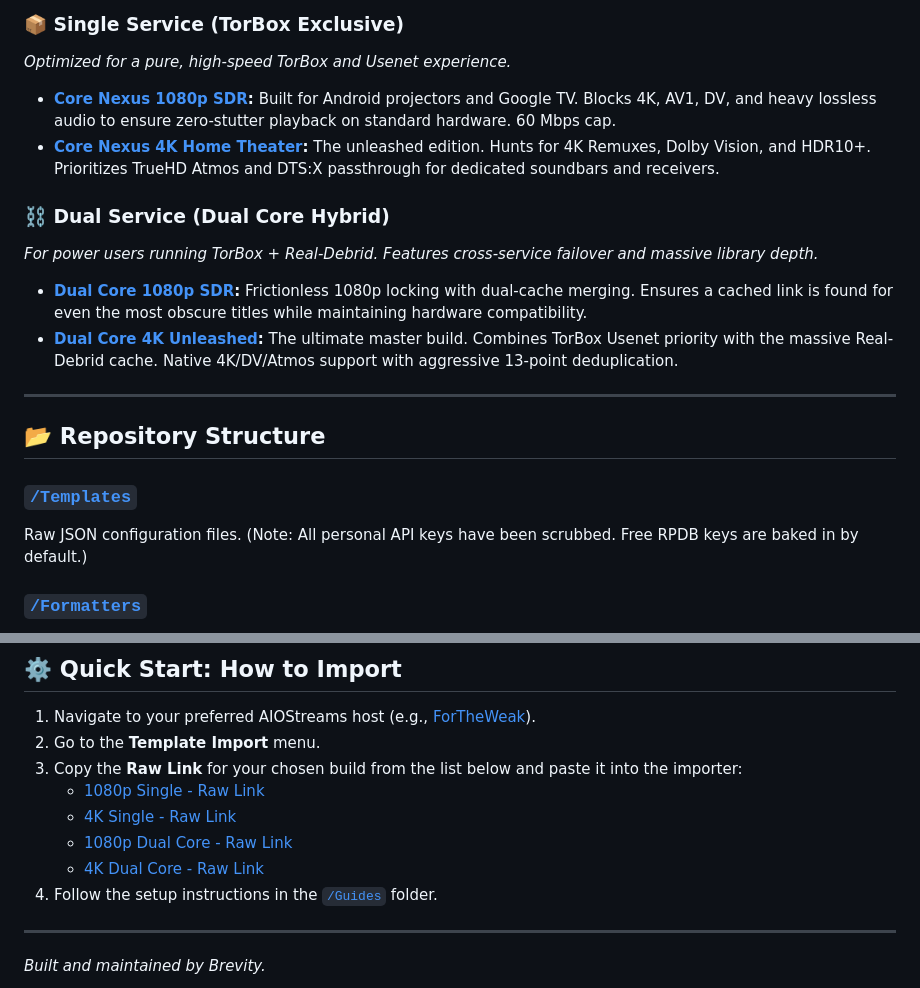
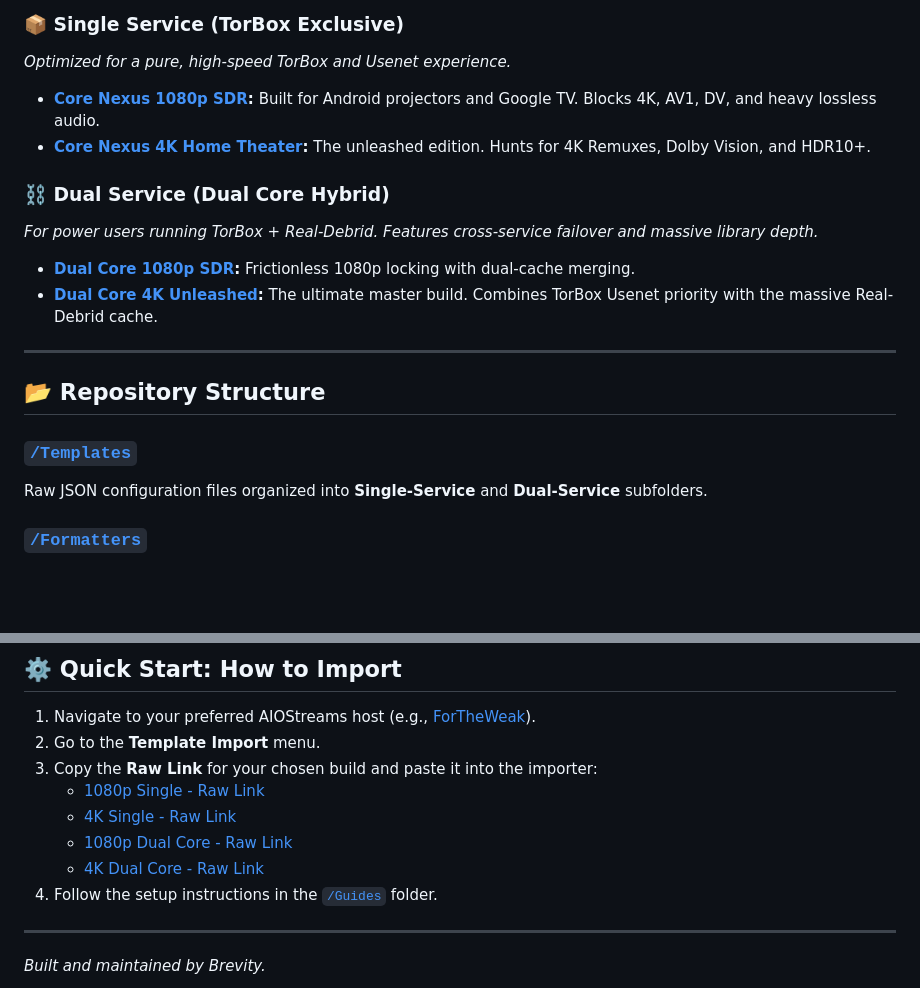
Before and after one commit to Branding-Brevity/Core-Builds-By-Brevity, a Markdown page: README.md, 2 parts joined by grey strips. GitHub-like rendering; blank space fills up the shorter version.

```diff
--- a/README.md
+++ b/README.md
@@ -16,21 +16,21 @@ Streaming shouldn't involve trial and error. These builds are engineered to stri
 ### 📦 Single Service (TorBox Exclusive)
 *Optimized for a pure, high-speed TorBox and Usenet experience.*
 
-* **[Core Nexus 1080p SDR](./Templates/core-nexus-torbox-exclusive_rpdb.json):** Built for Android projectors and Google TV. Blocks 4K, AV1, DV, and heavy lossless audio to ensure zero-stutter playback on standard hardware. 60 Mbps cap.
-* **[Core Nexus 4K Home Theater](./Templates/core-nexus-4k-ht-torbox.json):** The unleashed edition. Hunts for 4K Remuxes, Dolby Vision, and HDR10+. Prioritizes TrueHD Atmos and DTS:X passthrough for dedicated soundbars and receivers.
+* **[Core Nexus 1080p SDR](./Templates/Single-Service/core-nexus-torbox-exclusive_rpdb.json):** Built for Android projectors and Google TV. Blocks 4K, AV1, DV, and heavy lossless audio.
+* **[Core Nexus 4K Home Theater](./Templates/Single-Service/core-nexus-4k-ht-torbox.json):** The unleashed edition. Hunts for 4K Remuxes, Dolby Vision, and HDR10+.
 
 ### ⛓️ Dual Service (Dual Core Hybrid)
 *For power users running TorBox + Real-Debrid. Features cross-service failover and massive library depth.*
 
-* **[Dual Core 1080p SDR](./Templates/core-nexus-dual-core-1080p.json):** Frictionless 1080p locking with dual-cache merging. Ensures a cached link is found for even the most obscure titles while maintaining hardware compatibility.
-* **[Dual Core 4K Unleashed](./Templates/core-nexus-dual-core-4k.json):** The ultimate master build. Combines TorBox Usenet priority with the massive Real-Debrid cache. Native 4K/DV/Atmos support with aggressive 13-point deduplication.
+* **[Dual Core 1080p SDR](./Templates/Dual-Service/core-nexus-dual-core-1080p.json):** Frictionless 1080p locking with dual-cache merging.
+* **[Dual Core 4K Unleashed](./Templates/Dual-Service/core-nexus-dual-core-4k.json):** The ultimate master build. Combines TorBox Usenet priority with the massive Real-Debrid cache.
 
 ---
 
 ## 📂 Repository Structure
 
 ### [`/Templates`](./Templates)
-Raw JSON configuration files. (Note: All personal API keys have been scrubbed. Free RPDB keys are baked in by default.)
+Raw JSON configuration files organized into **Single-Service** and **Dual-Service** subfolders.
 
 ### [`/Formatters`](./Formatters)
 Custom visual layouts for the AIOStreams UI featuring the **Core Zenith Diamond** and **Auburn Tiger** badging system.
@@ -44,11 +44,11 @@ Step-by-step setup guides explaining how to import these templates and link your
 
 1.  Navigate to your preferred AIOStreams host (e.g., [ForTheWeak](https://aiostreams.fortheweak.cloud/)).
 2.  Go to the **Template Import** menu.
-3.  Copy the **Raw Link** for your chosen build from the list below and paste it into the importer:
-    * [1080p Single - Raw Link](https://raw.githubusercontent.com/Branding-Brevity/Core-Builds-By-Brevity/main/Templates/core-nexus-torbox-exclusive_rpdb.json)
-    * [4K Single - Raw Link](https://raw.githubusercontent.com/Branding-Brevity/Core-Builds-By-Brevity/main/Templates/core-nexus-4k-ht-torbox.json)
-    * [1080p Dual Core - Raw Link](https://raw.githubusercontent.com/Branding-Brevity/Core-Builds-By-Brevity/main/Templates/core-nexus-dual-core-1080p.json)
-    * [4K Dual Core - Raw Link](https://raw.githubusercontent.com/Branding-Brevity/Core-Builds-By-Brevity/main/Templates/core-nexus-dual-core-4k.json)
+3.  Copy the **Raw Link** for your chosen build and paste it into the importer:
+    * [1080p Single - Raw Link](https://raw.githubusercontent.com/Branding-Brevity/Core-Builds-By-Brevity/main/Templates/Single-Service/core-nexus-torbox-exclusive_rpdb.json)
+    * [4K Single - Raw Link](https://raw.githubusercontent.com/Branding-Brevity/Core-Builds-By-Brevity/main/Templates/Single-Service/core-nexus-4k-ht-torbox.json)
+    * [1080p Dual Core - Raw Link](https://raw.githubusercontent.com/Branding-Brevity/Core-Builds-By-Brevity/main/Templates/Dual-Service/core-nexus-dual-core-1080p.json)
+    * [4K Dual Core - Raw Link](https://raw.githubusercontent.com/Branding-Brevity/Core-Builds-By-Brevity/main/Templates/Dual-Service/core-nexus-dual-core-4k.json)
 4.  Follow the setup instructions in the [`/Guides`](./Guides) folder.
 
 ---
```
